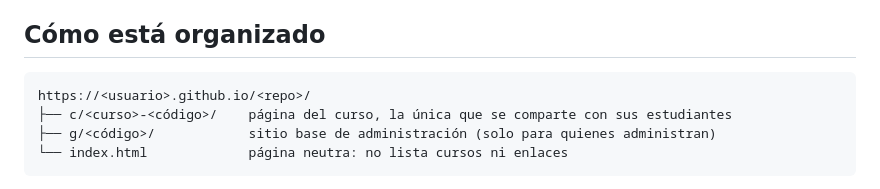
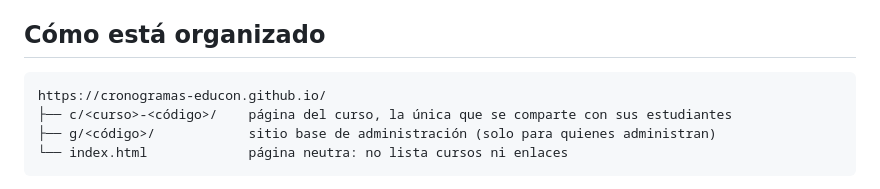
Before and after one commit to cronogramas-educon/cronogramas-educon.github.io, a Markdown page: README.md, the part around the change. GitHub-like rendering.

Commit message:
Mover el sitio a la organizacion neutra cronogramas-educon
Co-Authored-By: Claude Sonnet 5.5 <noreply@anthropic.com>

````diff
--- a/README.md
+++ b/README.md
@@ -7,7 +7,7 @@ El Excel manda. Si contradice la página oficial, la página muestra lo del Exce
 ## Cómo está organizado
 
 ```
-https://<usuario>.github.io/<repo>/
+https://cronogramas-educon.github.io/
 ├── c/<curso>-<código>/    página del curso, la única que se comparte con sus estudiantes
 ├── g/<código>/            sitio base de administración (solo para quienes administran)
 └── index.html             página neutra: no lista cursos ni enlaces
````
Also changed, not shown: docs/MONTAJE.md (+2 -2 lines).
